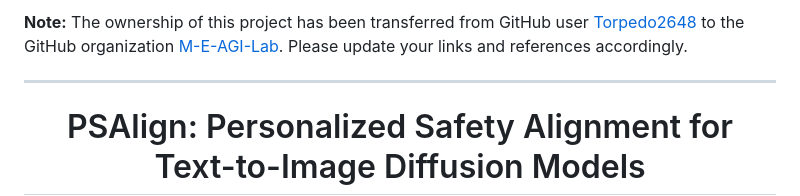
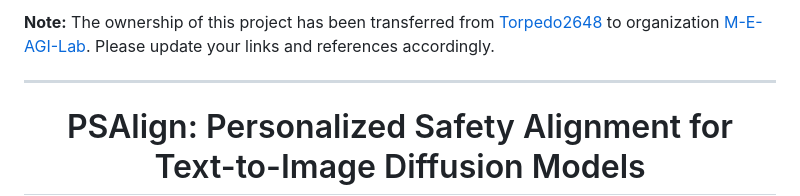
Before and after one commit to Torpedo2648/PSAlign, a Markdown page: README.md, the part around the change. Rendered like a GitHub page.

```diff
--- a/README.md
+++ b/README.md
@@ -1,4 +1,4 @@
-<strong>Note:</strong> The ownership of this project has been transferred from GitHub user [Torpedo2648](https://github.com/Torpedo2648) to the GitHub organization [M-E-AGI-Lab](https://github.com/M-E-AGI-Lab). Please update your links and references accordingly.
+<strong>Note:</strong> The ownership of this project has been transferred from [Torpedo2648](https://github.com/Torpedo2648) to organization [M-E-AGI-Lab](https://github.com/M-E-AGI-Lab). Please update your links and references accordingly.
 
 ---
 
```
